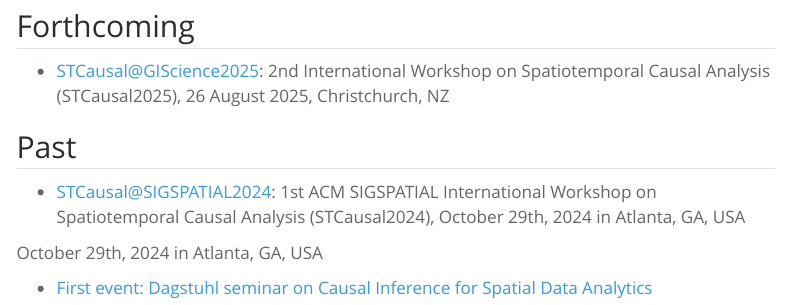
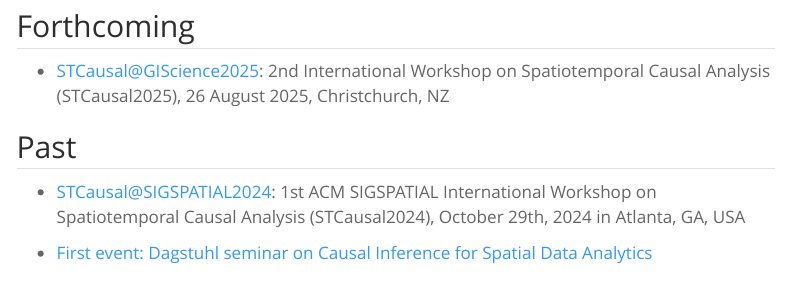
Before and after one commit to SpatialCausal/spatialcausal.github.io, a Quarto document (events.qmd): the page in a window 1100 px wide, from 80 px down. Rendered offline with R 4.5, knitr and Pandoc in place of Quarto, with nearby package versions; menus at the side of the page are left out.

Commit message:
updated events.qmd contents

```diff
--- a/events.qmd
+++ b/events.qmd
@@ -10,6 +10,4 @@
 
 - [STCausal@SIGSPATIAL2024](https://bdal.umbc.edu/stcausal-2024/): 1st ACM SIGSPATIAL International Workshop on Spatiotemporal Causal Analysis (STCausal2024), October 29th, 2024 in Atlanta, GA, USA
 
-October 29th, 2024 in Atlanta, GA, USA
-
 - [First event: Dagstuhl seminar on Causal Inference for Spatial Data Analytics](https://www.dagstuhl.de/24202)
```
Also changed, not shown: docs/search.json, 1 other file.
